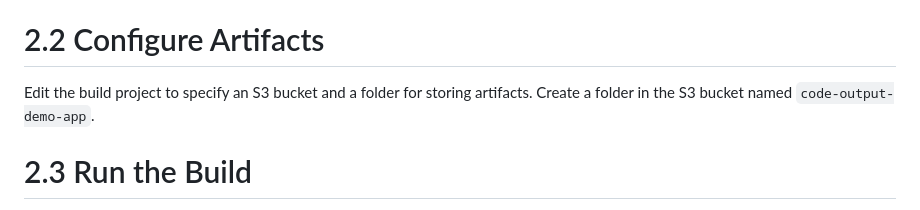
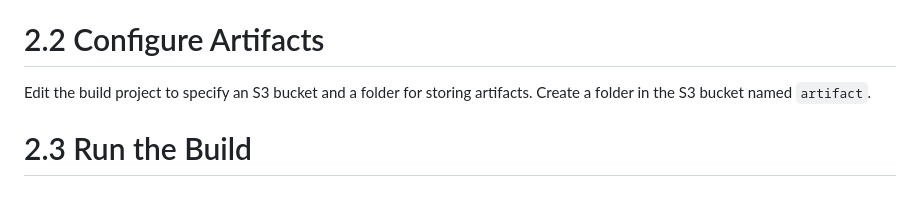
Before and after one commit to Kritika257/AWS-DevOps-CI-CD, a Markdown page: README.md, the part around the change. GitHub-like rendering.

```diff
--- a/README.md
+++ b/README.md
@@ -39,7 +39,7 @@ Open the AWS **CodeBuild** console and create a new build project. Use the provi
 
 # 2.2 Configure Artifacts
 
-Edit the build project to specify an S3 bucket and a folder for storing artifacts. Create a folder in the S3 bucket named `code-output-demo-app`.
+Edit the build project to specify an S3 bucket and a folder for storing artifacts. Create a folder in the S3 bucket named `artifact`.
 
 # 2.3 Run the Build
 
```
